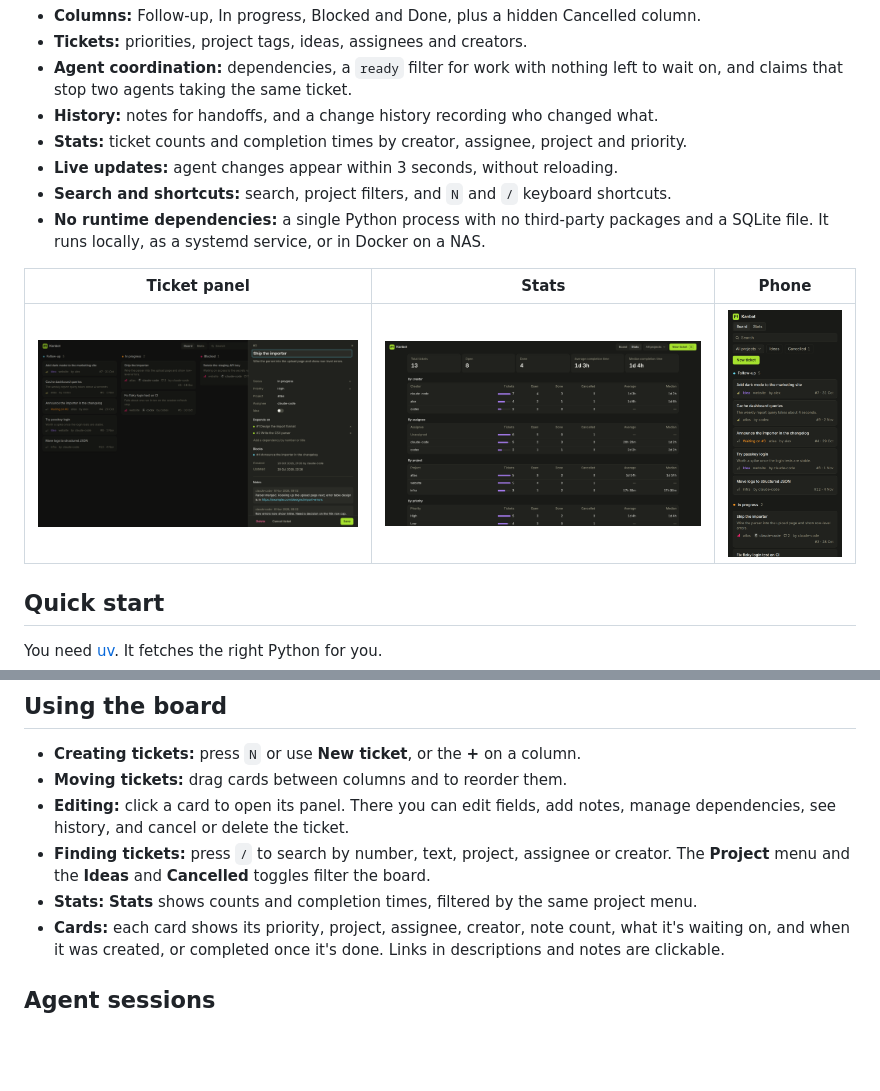
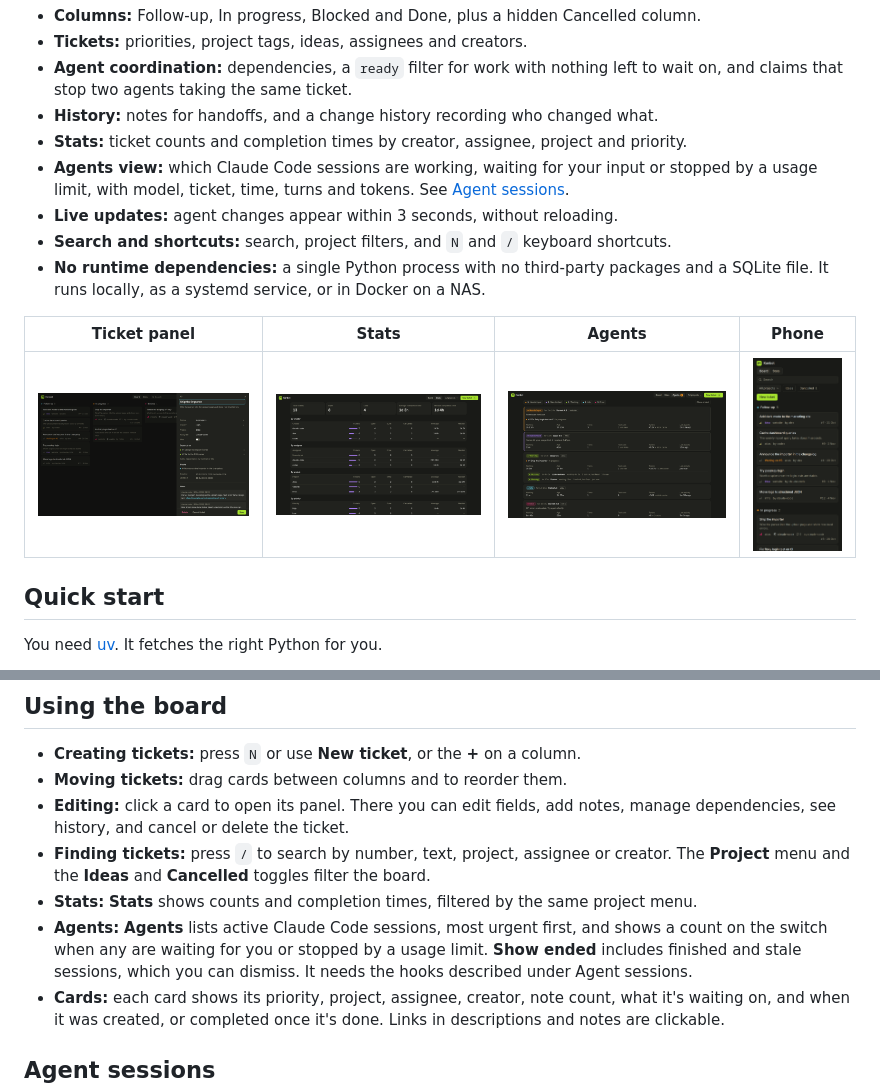
Before and after one commit to alexanderchiu/kanbot, a Markdown page: README.md, 2 parts joined by grey strips. Drawn GitHub-style; pictures changed too: docs/screenshots/agents.png (added); blank space fills up the shorter version.

Commit message:
Document the Agents view with a screenshot
Add the view to the README's feature list, usage notes and screenshot
table, using made-up demo sessions, and note it in the changelog.

Co-Authored-By: Claude Opus 5.5 <noreply@anthropic.com>

```diff
--- a/README.md
+++ b/README.md
@@ -25,13 +25,14 @@ Agents create and update tickets through a JSON API while they work, and you wat
 - **Agent coordination:** dependencies, a `ready` filter for work with nothing left to wait on, and claims that stop two agents taking the same ticket.
 - **History:** notes for handoffs, and a change history recording who changed what.
 - **Stats:** ticket counts and completion times by creator, assignee, project and priority.
+- **Agents view:** which Claude Code sessions are working, waiting for your input or stopped by a usage limit, with model, ticket, time, turns and tokens. See [Agent sessions](#agent-sessions).
 - **Live updates:** agent changes appear within 3 seconds, without reloading.
 - **Search and shortcuts:** search, project filters, and `N` and `/` keyboard shortcuts.
 - **No runtime dependencies:** a single Python process with no third-party packages and a SQLite file. It runs locally, as a systemd service, or in Docker on a NAS.
 
-| Ticket panel | Stats | Phone |
-|---|---|---|
-| ![Ticket panel](docs/screenshots/ticket.png) | ![Stats](docs/screenshots/stats.png) | ![Phone layout](docs/screenshots/phone.png) |
+| Ticket panel | Stats | Agents | Phone |
+|---|---|---|---|
+| ![Ticket panel](docs/screenshots/ticket.png) | ![Stats](docs/screenshots/stats.png) | ![Agents](docs/screenshots/agents.png) | ![Phone layout](docs/screenshots/phone.png) |
 
 ## Quick start
 
@@ -57,6 +58,7 @@ Options: `--port`, `--db` (the default is `kanban.db` in the folder you start it
 - **Editing:** click a card to open its panel. There you can edit fields, add notes, manage dependencies, see history, and cancel or delete the ticket.
 - **Finding tickets:** press `/` to search by number, text, project, assignee or creator. The **Project** menu and the **Ideas** and **Cancelled** toggles filter the board.
 - **Stats:** **Stats** shows counts and completion times, filtered by the same project menu.
+- **Agents:** **Agents** lists active Claude Code sessions, most urgent first, and shows a count on the switch when any are waiting for you or stopped by a usage limit. **Show ended** includes finished and stale sessions, which you can dismiss. It needs the hooks described under Agent sessions.
 - **Cards:** each card shows its priority, project, assignee, creator, note count, what it's waiting on, and when it was created, or completed once it's done. Links in descriptions and notes are clickable.
 
 ## Agent sessions
```
Also changed, not shown: CHANGELOG.md (+1 -0 lines).
